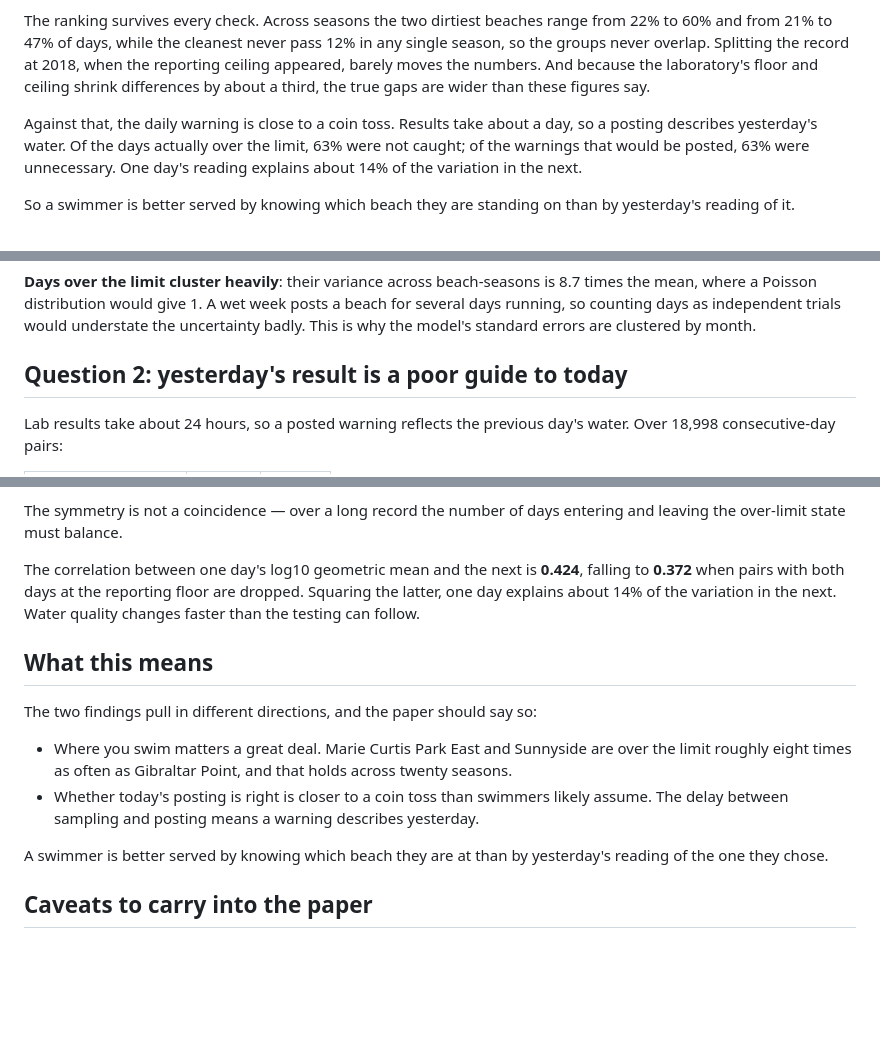
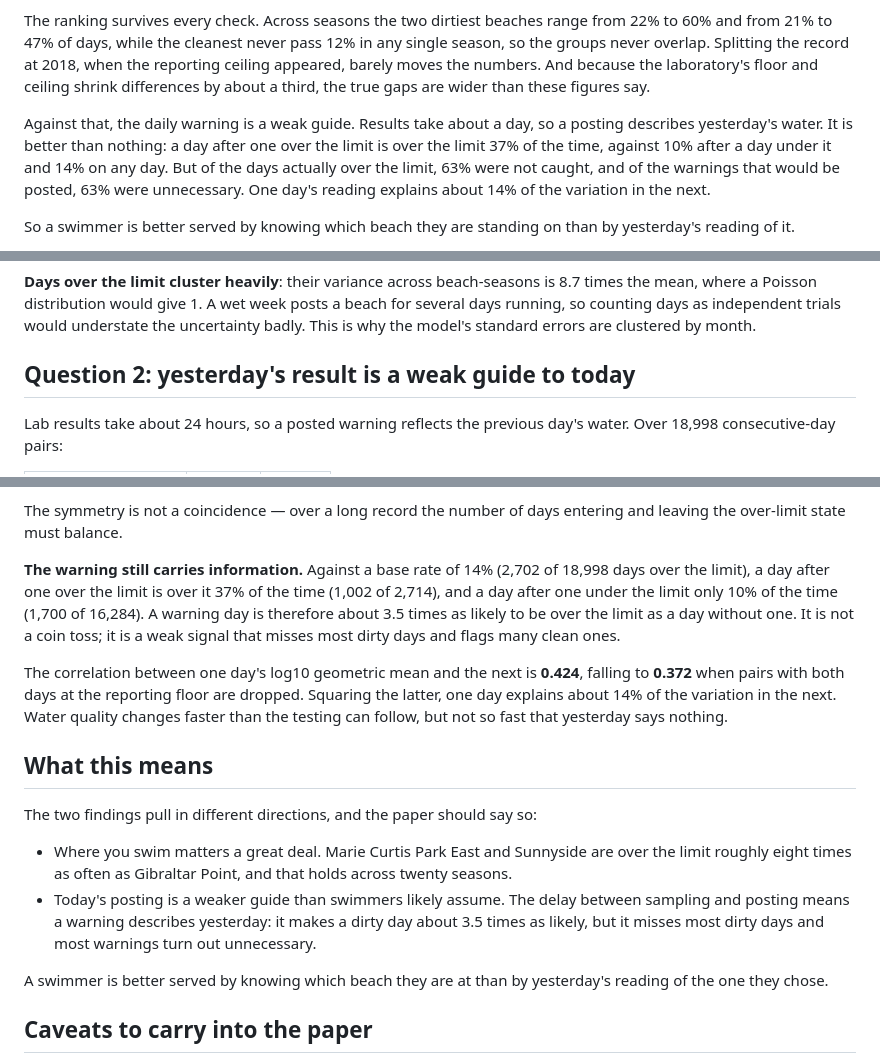
Before and after one commit to seandata8/toronto-beaches-ecoli, a Markdown page: other/notes/results_summary.md, 3 parts joined by grey strips. Drawn GitHub-style; blank space fills up the shorter version.

Commit message:
Correct the framing of the day-to-day result: weak signal, not a coin toss
Co-Authored-By: Claude Opus 5.5 <noreply@anthropic.com>

```diff
--- a/other/notes/results_summary.md
+++ b/other/notes/results_summary.md
@@ -12,7 +12,7 @@ Two beaches are in a class of their own. Marie Curtis Park East was over Toronto
 
 The ranking survives every check. Across seasons the two dirtiest beaches range from 22% to 60% and from 21% to 47% of days, while the cleanest never pass 12% in any single season, so the groups never overlap. Splitting the record at 2018, when the reporting ceiling appeared, barely moves the numbers. And because the laboratory's floor and ceiling shrink differences by about a third, the true gaps are wider than these figures say.
 
-Against that, the daily warning is close to a coin toss. Results take about a day, so a posting describes yesterday's water. Of the days actually over the limit, 63% were not caught; of the warnings that would be posted, 63% were unnecessary. One day's reading explains about 14% of the variation in the next.
+Against that, the daily warning is a weak guide. Results take about a day, so a posting describes yesterday's water. It is better than nothing: a day after one over the limit is over the limit 37% of the time, against 10% after a day under it and 14% on any day. But of the days actually over the limit, 63% were not caught, and of the warnings that would be posted, 63% were unnecessary. One day's reading explains about 14% of the variation in the next.
 
 So a swimmer is better served by knowing which beach they are standing on than by yesterday's reading of it.
 
@@ -45,7 +45,7 @@ Three caveats travel with these numbers: they are days over the limit as compute
 
 **Days over the limit cluster heavily**: their variance across beach-seasons is 8.7 times the mean, where a Poisson distribution would give 1. A wet week posts a beach for several days running, so counting days as independent trials would understate the uncertainty badly. This is why the model's standard errors are clustered by month.
 
-## Question 2: yesterday's result is a poor guide to today
+## Question 2: yesterday's result is a weak guide to today
 
 Lab results take about 24 hours, so a posted warning reflects the previous day's water. Over 18,998 consecutive-day pairs:
 
@@ -62,14 +62,16 @@ Lab results take about 24 hours, so a posted warning reflects the previous day's
 
 The symmetry is not a coincidence — over a long record the number of days entering and leaving the over-limit state must balance.
 
-The correlation between one day's log10 geometric mean and the next is **0.424**, falling to **0.372** when pairs with both days at the reporting floor are dropped. Squaring the latter, one day explains about 14% of the variation in the next. Water quality changes faster than the testing can follow.
+**The warning still carries information.** Against a base rate of 14% (2,702 of 18,998 days over the limit), a day after one over the limit is over it 37% of the time (1,002 of 2,714), and a day after one under the limit only 10% of the time (1,700 of 16,284). A warning day is therefore about 3.5 times as likely to be over the limit as a day without one. It is not a coin toss; it is a weak signal that misses most dirty days and flags many clean ones.
+
+The correlation between one day's log10 geometric mean and the next is **0.424**, falling to **0.372** when pairs with both days at the reporting floor are dropped. Squaring the latter, one day explains about 14% of the variation in the next. Water quality changes faster than the testing can follow, but not so fast that yesterday says nothing.
 
 ## What this means
 
 The two findings pull in different directions, and the paper should say so:
 
 - Where you swim matters a great deal. Marie Curtis Park East and Sunnyside are over the limit roughly eight times as often as Gibraltar Point, and that holds across twenty seasons.
-- Whether today's posting is right is closer to a coin toss than swimmers likely assume. The delay between sampling and posting means a warning describes yesterday.
+- Today's posting is a weaker guide than swimmers likely assume. The delay between sampling and posting means a warning describes yesterday: it makes a dirty day about 3.5 times as likely, but it misses most dirty days and most warnings turn out unnecessary.
 
 A swimmer is better served by knowing which beach they are at than by yesterday's reading of the one they chose.
 
```
